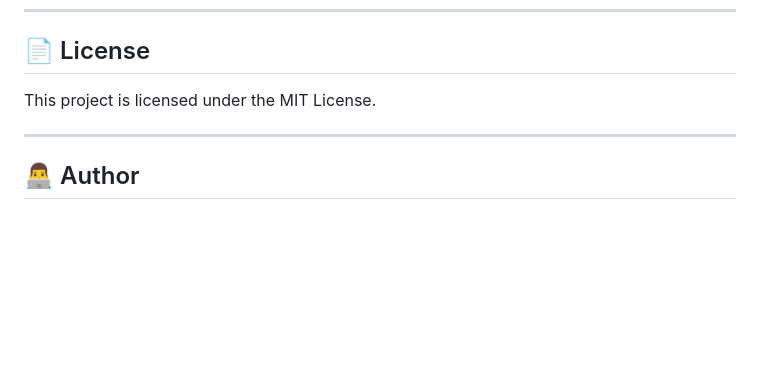
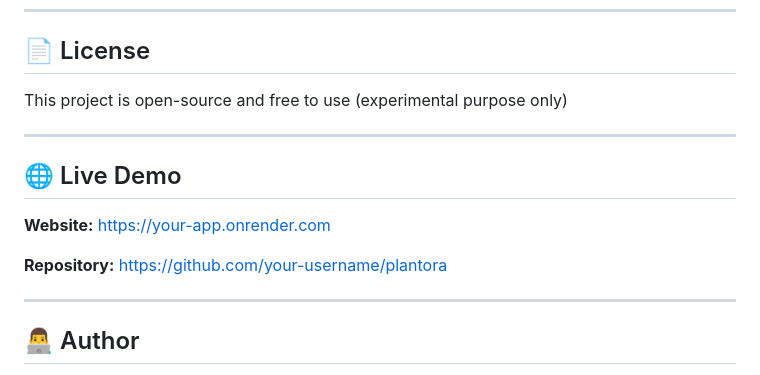
Before and after one commit to sdey1122/plantora, a Markdown page: README.md, the part around one of its changes. Rendered like a GitHub page; blank space fills up the shorter version.

```diff
--- a/README.md
+++ b/README.md
@@ -247,7 +251,15 @@ If you have suggestions, improvements, or bug fixes, feel free to fork the repos
 
 ## 📄 License
 
-This project is licensed under the MIT License.
+This project is open-source and free to use (experimental purpose only)
+
+---
+
+## 🌐 Live Demo
+
+**Website:** https://your-app.onrender.com
+
+**Repository:** https://github.com/your-username/plantora
 
 ---
 
```
Also changed, not shown: other parts of README.md (+4 -0 lines).
